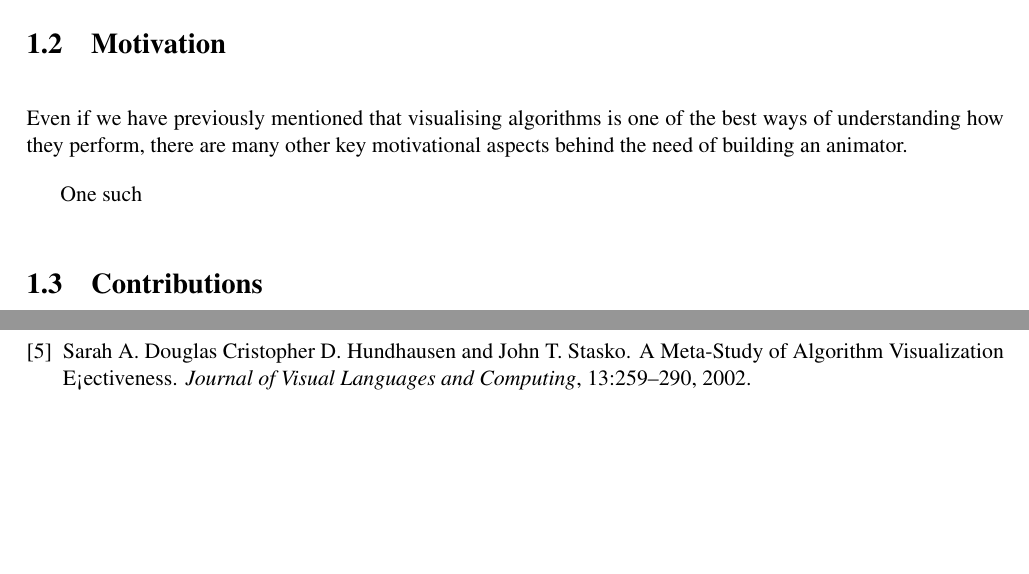
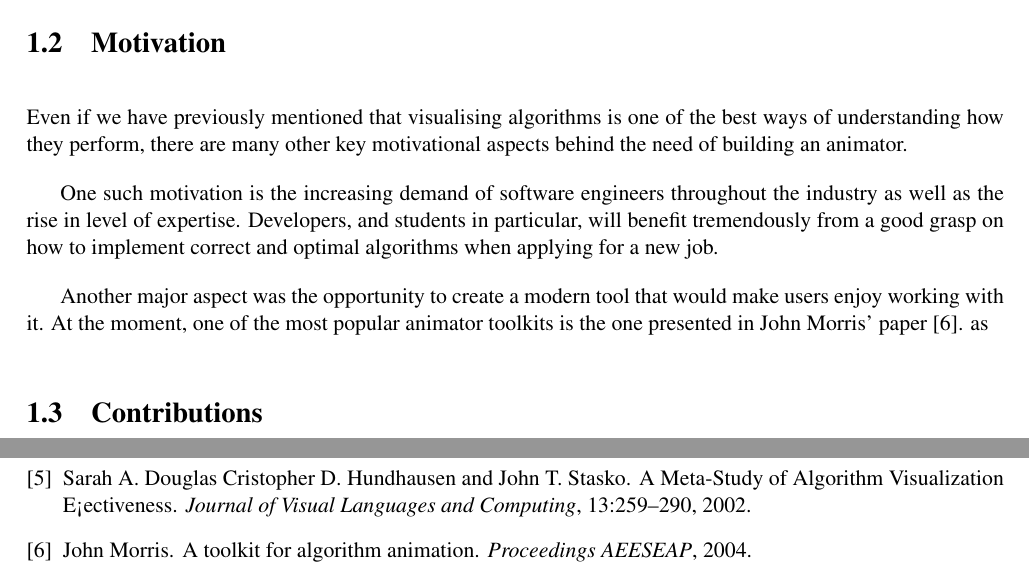
Before and after one commit to nclandrei/L4-Coursework, a LaTeX thesis (Dissertation/l4proj.tex): two parts of pages 7 and 16 of 16, joined at a grey line, cut so that both start at the same text, the shorter picture padded with empty space. Compiled offline with pdfLaTeX.

Commit message:
progress

```diff
--- a/Dissertation/l4proj.tex
+++ b/Dissertation/l4proj.tex
@@ -74,9 +74,9 @@ The main aims of the Algorithm Animator, however, have always been:
 
 Even if we have previously mentioned that visualising algorithms is one of the best ways of understanding how they perform, there are many other key motivational aspects behind the need of building an animator.
 
-One such
+One such motivation is the increasing demand of software engineers throughout the industry as well as the rise in level of expertise. Developers, and students in particular, will benefit tremendously from a good grasp on how to implement correct and optimal algorithms when applying for a new job.
 
-
+Another major aspect was the opportunity to create a modern tool that would make users enjoy working with it. At the moment, one of the most popular animator toolkits is the one presented in John Morris' paper~\cite{animator-toolkit}. as
 
 \section{Contributions}
 
```
Also changed, not shown: Dissertation/l4proj.bib (+8 -1 lines), Dissertation/animator-toolkit.png (added), Dissertation/l4proj.pdf.
